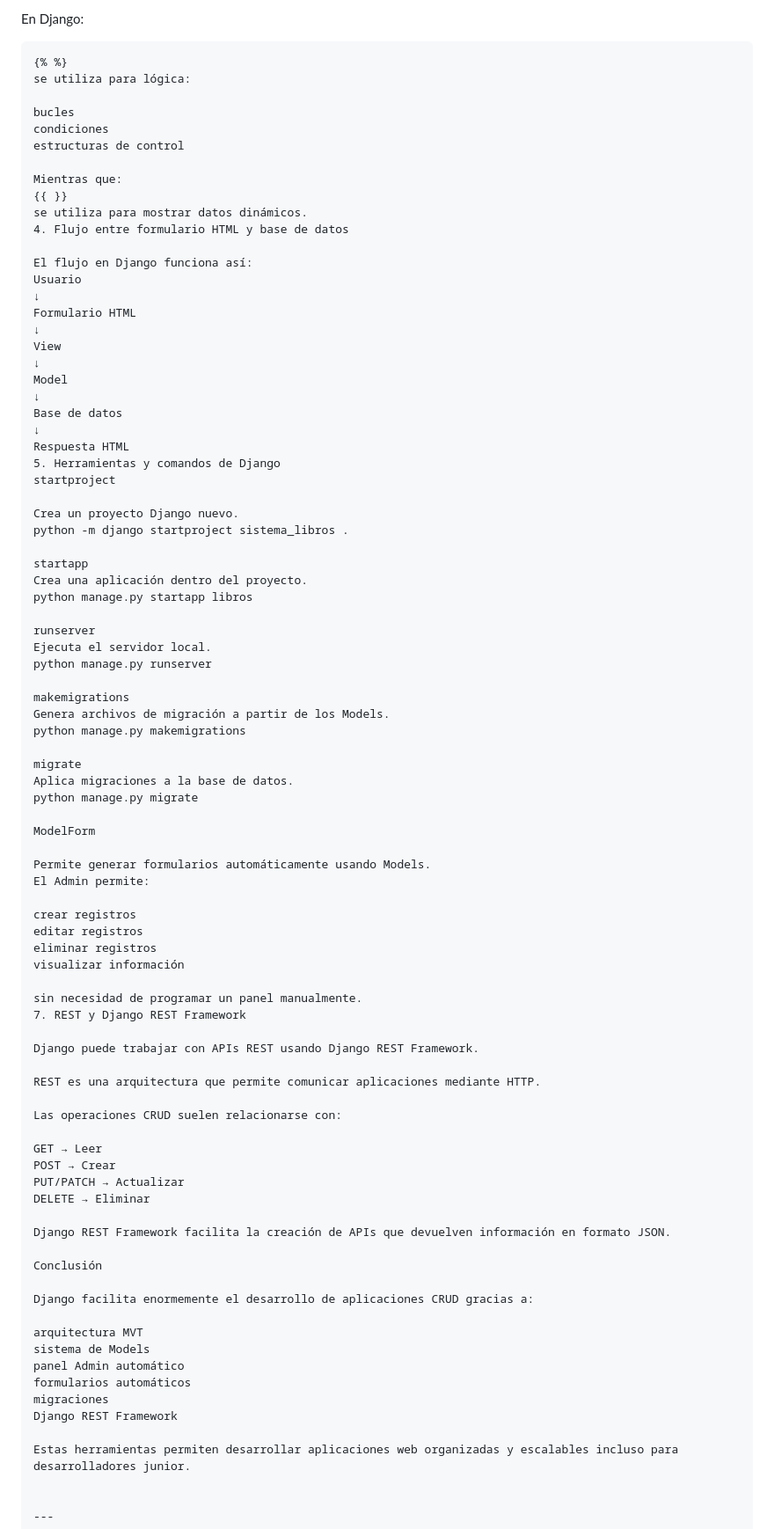
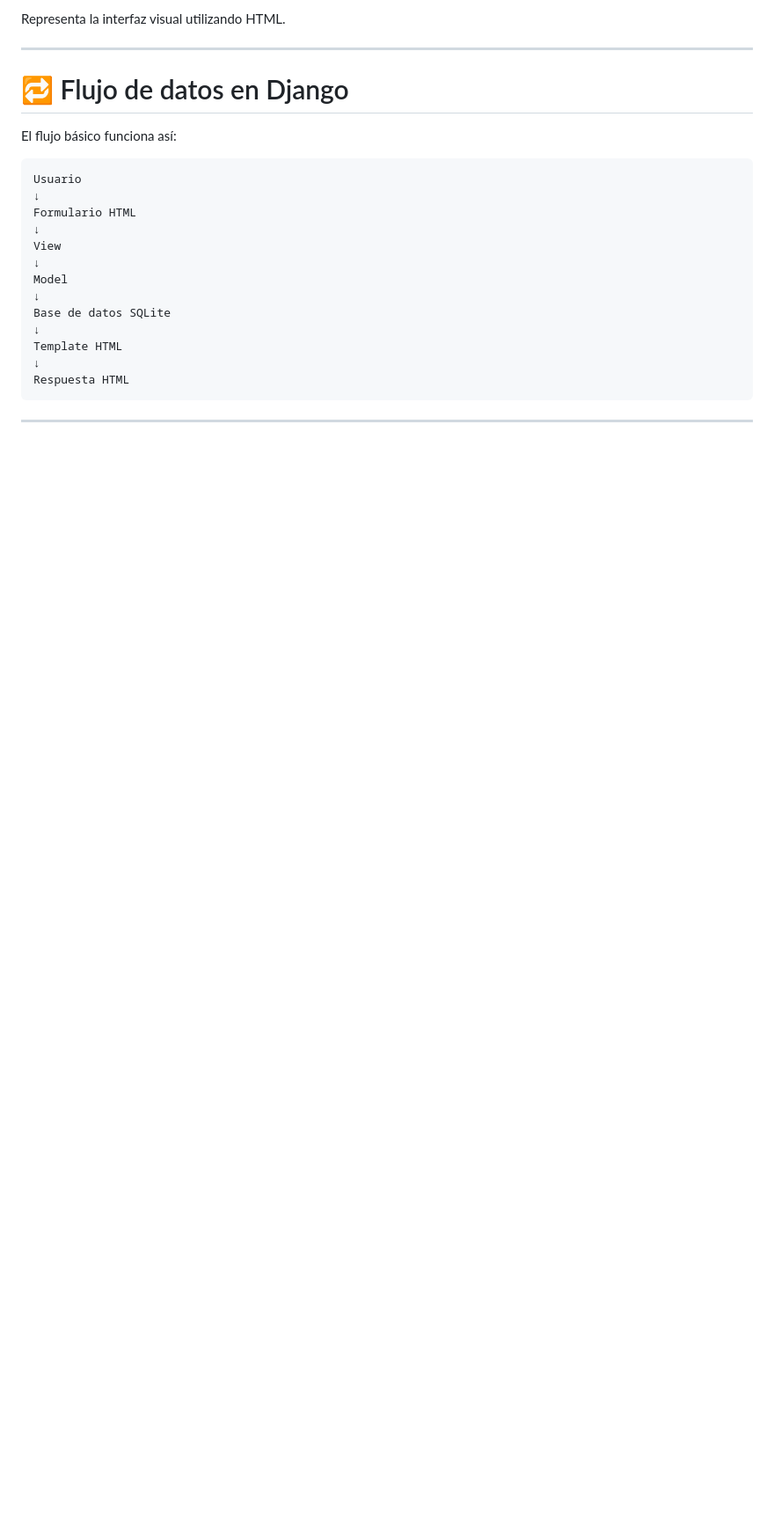
Before and after one commit to Bootcamp-IA-MAD-P7/gabriela-granja-crud-django-libros, a Markdown page: README.md, the part around one of its changes. Shown at 88% size. Rendered like a GitHub page; blank space fills up the shorter version.

````diff
--- a/README.md
+++ b/README.md
@@ -82,20 +60,13 @@ Conectan rutas web con las Views correspondientes.
 
-En Django:
+Representa la interfaz visual utilizando HTML.
 
-```django
-{% %}
-se utiliza para lógica:
+---
 
-bucles
-condiciones
-estructuras de control
+# 🔁 Flujo de datos en Django
 
-Mientras que:
-{{ }}
-se utiliza para mostrar datos dinámicos.
-4. Flujo entre formulario HTML y base de datos
+El flujo básico funciona así:
 
-El flujo en Django funciona así:
+```text
 Usuario
 ↓
 Formulario HTML
@@ -104,70 +75,12 @@ View
 ↓
 Model
 ↓
-Base de datos
+Base de datos SQLite
+↓
+Template HTML
 ↓
 Respuesta HTML
-5. Herramientas y comandos de Django
-startproject
-
-Crea un proyecto Django nuevo.
-python -m django startproject sistema_libros .
-
-startapp
-Crea una aplicación dentro del proyecto.
-python manage.py startapp libros
-
-runserver
-Ejecuta el servidor local.
-python manage.py runserver
-
-makemigrations
-Genera archivos de migración a partir de los Models.
-python manage.py makemigrations
-
-migrate
-Aplica migraciones a la base de datos.
-python manage.py migrate
-
-ModelForm
-
-Permite generar formularios automáticamente usando Models.
-El Admin permite:
-
-crear registros
-editar registros
-eliminar registros
-visualizar información
-
-sin necesidad de programar un panel manualmente.
-7. REST y Django REST Framework
-
-Django puede trabajar con APIs REST usando Django REST Framework.
-
-REST es una arquitectura que permite comunicar aplicaciones mediante HTTP.
-
-Las operaciones CRUD suelen relacionarse con:
-
-GET → Leer
-POST → Crear
-PUT/PATCH → Actualizar
-DELETE → Eliminar
-
-Django REST Framework facilita la creación de APIs que devuelven información en formato JSON.
-
-Conclusión
-
-Django facilita enormemente el desarrollo de aplicaciones CRUD gracias a:
-
-arquitectura MVT
-sistema de Models
-panel Admin automático
-formularios automáticos
-migraciones
-Django REST Framework
-
-Estas herramientas permiten desarrollar aplicaciones web organizadas y escalables incluso para desarrolladores junior.
-
+```
 
 ---
 
````
Also changed, not shown: other parts of README.md (+163 -102 lines).
